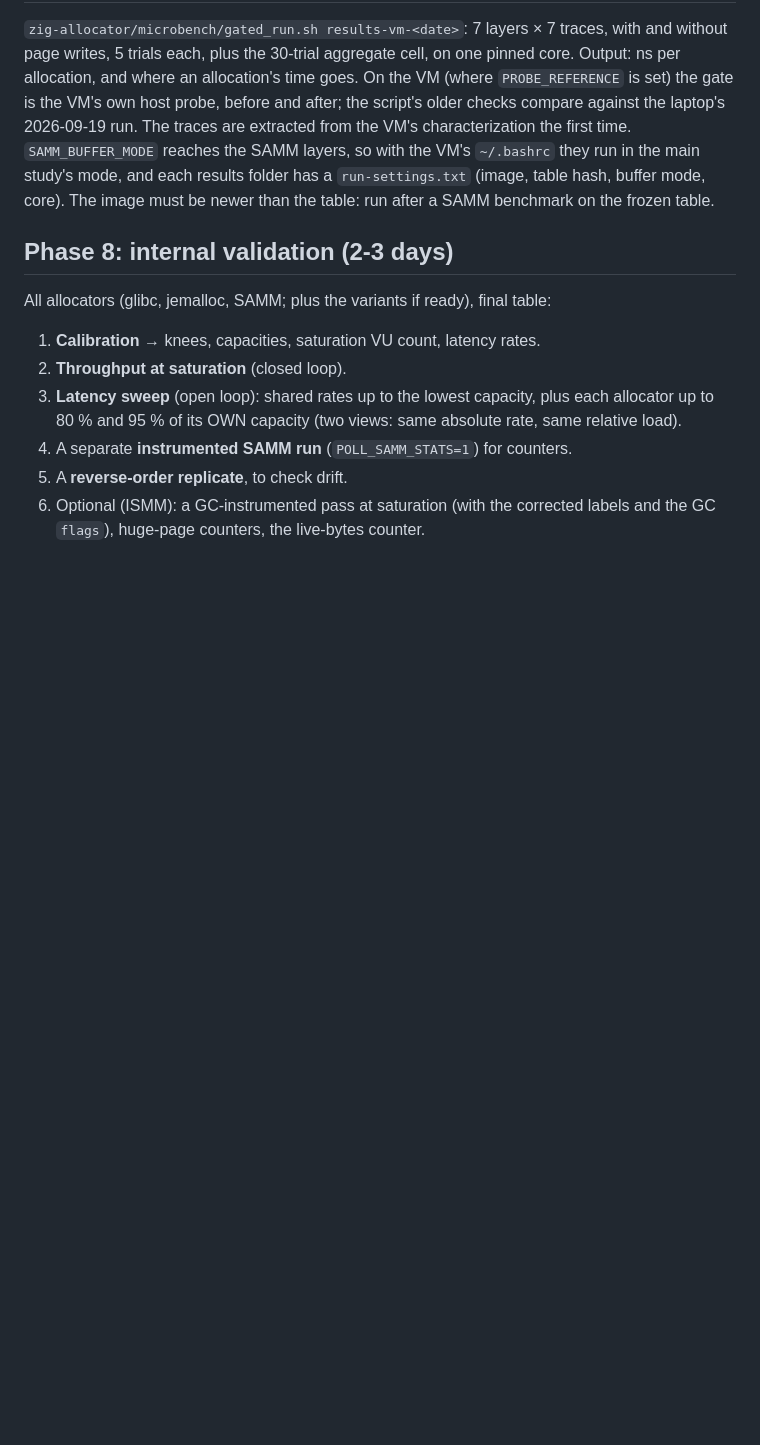
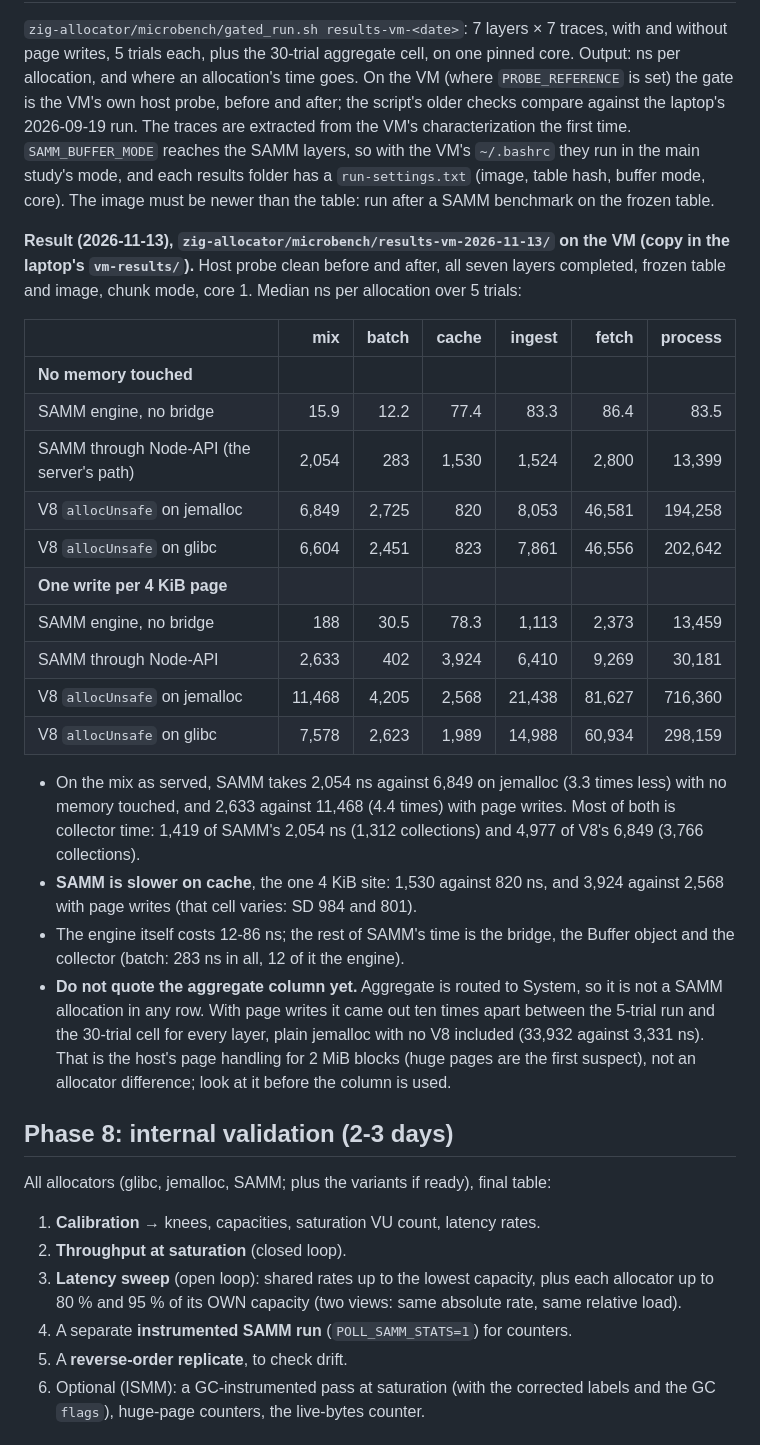
Before and after one commit to Xuinnz/thesis-samm, a Markdown page: docs/vm-test-plan.md, the part around the change. Rendered like a GitHub page; blank space fills up the shorter version.

Commit message:
docs(runbook): the VM microbenchmark's result (Phase 7)

```diff
--- a/docs/vm-test-plan.md
+++ b/docs/vm-test-plan.md
@@ -292,6 +292,39 @@ results folder has a `run-settings.txt` (image, table hash, buffer mode, core).
 The image must be newer than the table: run after a SAMM benchmark on the
 frozen table.
 
+**Result (2026-11-13), `zig-allocator/microbench/results-vm-2026-11-13/` on the
+VM (copy in the laptop's `vm-results/`).** Host probe clean before and after,
+all seven layers completed, frozen table and image, chunk mode, core 1. Median
+ns per allocation over 5 trials:
+
+| | mix | batch | cache | ingest | fetch | process |
+| :--- | ---: | ---: | ---: | ---: | ---: | ---: |
+| **No memory touched** | | | | | | |
+| SAMM engine, no bridge | 15.9 | 12.2 | 77.4 | 83.3 | 86.4 | 83.5 |
+| SAMM through Node-API (the server's path) | 2,054 | 283 | 1,530 | 1,524 | 2,800 | 13,399 |
+| V8 `allocUnsafe` on jemalloc | 6,849 | 2,725 | 820 | 8,053 | 46,581 | 194,258 |
+| V8 `allocUnsafe` on glibc | 6,604 | 2,451 | 823 | 7,861 | 46,556 | 202,642 |
+| **One write per 4 KiB page** | | | | | | |
+| SAMM engine, no bridge | 188 | 30.5 | 78.3 | 1,113 | 2,373 | 13,459 |
+| SAMM through Node-API | 2,633 | 402 | 3,924 | 6,410 | 9,269 | 30,181 |
+| V8 `allocUnsafe` on jemalloc | 11,468 | 4,205 | 2,568 | 21,438 | 81,627 | 716,360 |
+| V8 `allocUnsafe` on glibc | 7,578 | 2,623 | 1,989 | 14,988 | 60,934 | 298,159 |
+
+- On the mix as served, SAMM takes 2,054 ns against 6,849 on jemalloc (3.3
+  times less) with no memory touched, and 2,633 against 11,468 (4.4 times) with
+  page writes. Most of both is collector time: 1,419 of SAMM's 2,054 ns (1,312
+  collections) and 4,977 of V8's 6,849 (3,766 collections).
+- **SAMM is slower on cache**, the one 4 KiB site: 1,530 against 820 ns, and
+  3,924 against 2,568 with page writes (that cell varies: SD 984 and 801).
+- The engine itself costs 12-86 ns; the rest of SAMM's time is the bridge, the
+  Buffer object and the collector (batch: 283 ns in all, 12 of it the engine).
+- **Do not quote the aggregate column yet.** Aggregate is routed to System, so
+  it is not a SAMM allocation in any row. With page writes it came out ten
+  times apart between the 5-trial run and the 30-trial cell for every layer,
+  plain jemalloc with no V8 included (33,932 against 3,331 ns). That is the
+  host's page handling for 2 MiB blocks (huge pages are the first suspect), not
+  an allocator difference; look at it before the column is used.
+
 ## Phase 8: internal validation (2-3 days)
 
 All allocators (glibc, jemalloc, SAMM; plus the variants if ready), final table:
```
